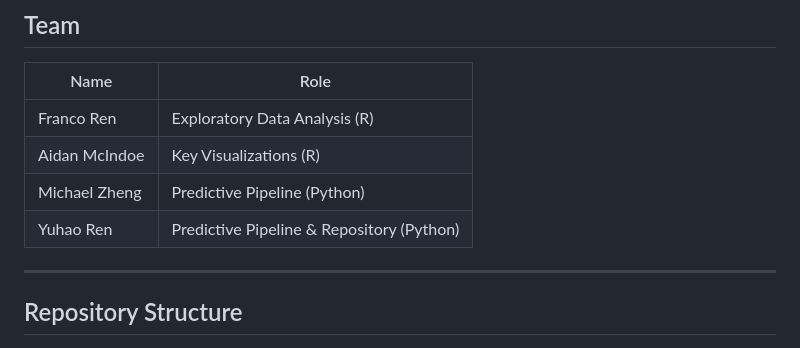
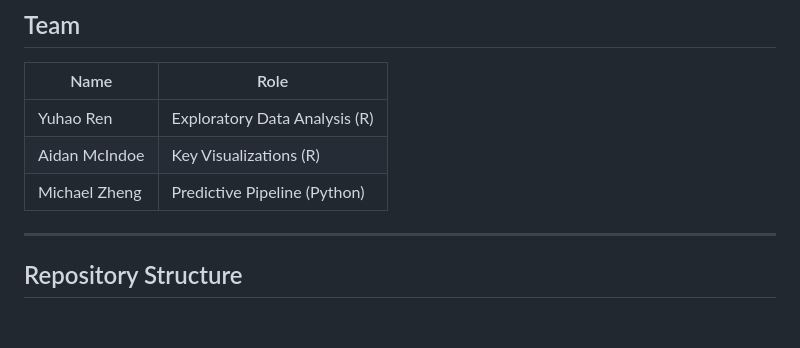
Before and after one commit to yuhaor6/Armada_Supply_Chain_Capstone, a Markdown page: README.md, the part around the change. Rendered like a GitHub page; blank space fills up the shorter version.

Commit message:
Update information in README
Updated team member details in the README.

```diff
--- a/README.md
+++ b/README.md
@@ -17,10 +17,10 @@ The core prediction task is: **will the tendered primary carrier accept a load?*
 
 | Name | Role |
 |---|---|
-| Franco Ren | Exploratory Data Analysis (R) |
+| Yuhao Ren | Exploratory Data Analysis (R) | Predictive Pipeline & Repository (Python) |
 | Aidan McIndoe | Key Visualizations (R) |
 | Michael Zheng | Predictive Pipeline (Python) |
-| Yuhao Ren | Predictive Pipeline & Repository (Python) |
+
 
 ---
 
```
